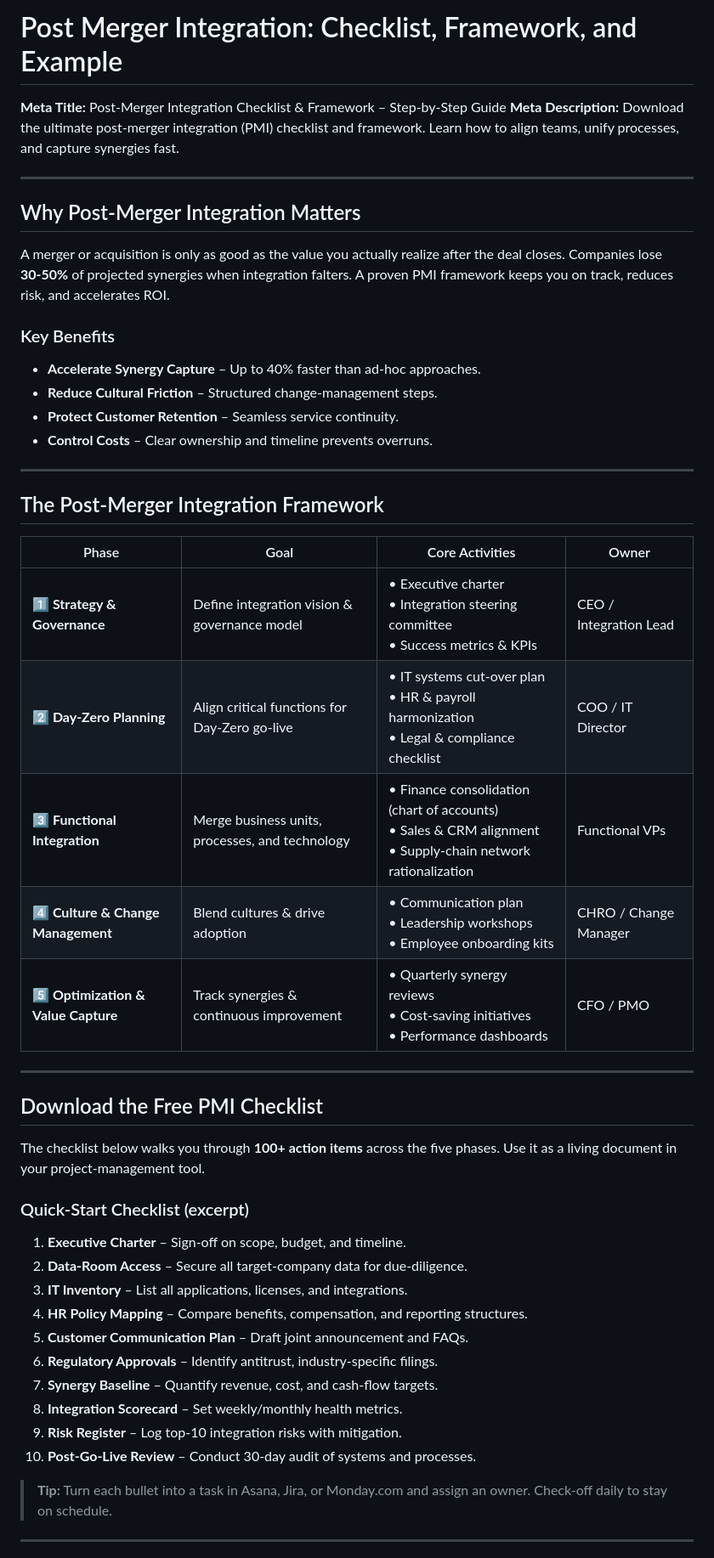
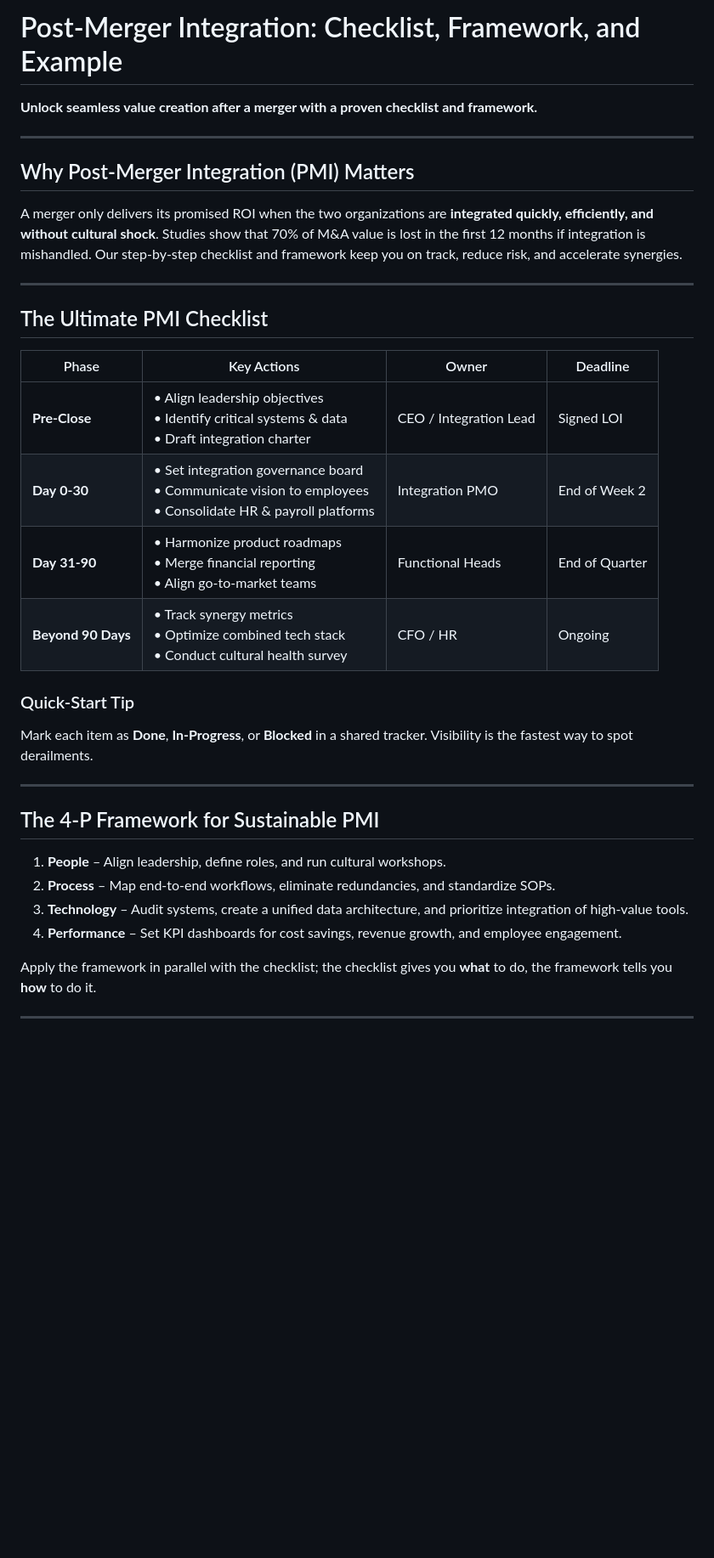
Before and after one commit to imadethiscompany/letsmakeourworld, a Markdown page: blog/post-merger-integration-checklist-framework.md, the part around one of its changes. Shown at 85% size. GitHub-like rendering; blank space fills up the shorter version.

Commit message:
feat(blog): publish Post-Merger Integration: Checklist, Framework, and Example content

```diff
--- a/blog/post-merger-integration-checklist-framework.md
+++ b/blog/post-merger-integration-checklist-framework.md
@@ -1,48 +1,35 @@
-# Post Merger Integration: Checklist, Framework, and Example
+# Post-Merger Integration: Checklist, Framework, and Example
 
-**Meta Title:** Post‑Merger Integration Checklist & Framework – Step‑by‑Step Guide
-**Meta Description:** Download the ultimate post‑merger integration (PMI) checklist and framework. Learn how to align teams, unify processes, and capture synergies fast.
+**Unlock seamless value creation after a merger with a proven checklist and framework.**
 
 ---
 
-## Why Post‑Merger Integration Matters
-A merger or acquisition is only as good as the value you actually realize after the deal closes. Companies lose **30‑50%** of projected synergies when integration falters. A proven PMI framework keeps you on track, reduces risk, and accelerates ROI.
-
-### Key Benefits
-- **Accelerate Synergy Capture** – Up to 40% faster than ad‑hoc approaches.
-- **Reduce Cultural Friction** – Structured change‑management steps.
-- **Protect Customer Retention** – Seamless service continuity.
-- **Control Costs** – Clear ownership and timeline prevents overruns.
+## Why Post‑Merger Integration (PMI) Matters
+A merger only delivers its promised ROI when the two organizations are **integrated quickly, efficiently, and without cultural shock**. Studies show that 70% of M&A value is lost in the first 12 months if integration is mishandled. Our step‑by‑step checklist and framework keep you on track, reduce risk, and accelerate synergies.
 
 ---
 
-## The Post‑Merger Integration Framework
-| Phase | Goal | Core Activities | Owner |
-|-------|------|-----------------|-------|
-| **1️⃣ Strategy & Governance** | Define integration vision & governance model | • Executive charter<br>• Integration steering committee<br>• Success metrics & KPIs | CEO / Integration Lead |
-| **2️⃣ Day‑Zero Planning** | Align critical functions for Day‑Zero go‑live | • IT systems cut‑over plan<br>• HR & payroll harmonization<br>• Legal & compliance checklist | COO / IT Director |
-| **3️⃣ Functional Integration** | Merge business units, processes, and technology | • Finance consolidation (chart of accounts)<br>• Sales & CRM alignment<br>• Supply‑chain network rationalization | Functional VPs |
-| **4️⃣ Culture & Change Management** | Blend cultures & drive adoption | • Communication plan<br>• Leadership workshops<br>• Employee onboarding kits | CHRO / Change Manager |
-| **5️⃣ Optimization & Value Capture** | Track synergies & continuous improvement | • Quarterly synergy reviews<br>• Cost‑saving initiatives<br>• Performance dashboards | CFO / PMO |
+## The Ultimate PMI Checklist
+
+| Phase | Key Actions | Owner | Deadline |
+|-------|-------------|-------|----------|
+| **Pre‑Close** | • Align leadership objectives<br>• Identify critical systems & data<br>• Draft integration charter | CEO / Integration Lead | Signed LOI |
+| **Day 0‑30** | • Set integration governance board<br>• Communicate vision to employees<br>• Consolidate HR & payroll platforms | Integration PMO | End of Week 2 |
+| **Day 31‑90** | • Harmonize product roadmaps<br>• Merge financial reporting<br>• Align go‑to‑market teams | Functional Heads | End of Quarter |
+| **Beyond 90 Days** | • Track synergy metrics<br>• Optimize combined tech stack<br>• Conduct cultural health survey | CFO / HR | Ongoing |
+
+### Quick‑Start Tip
+Mark each item as **Done**, **In‑Progress**, or **Blocked** in a shared tracker. Visibility is the fastest way to spot derailments.
 
 ---
 
-## Download the Free PMI Checklist
-The checklist below walks you through **100+ action items** across the five phases. Use it as a living document in your project‑management tool.
+## The 4‑P Framework for Sustainable PMI
+1. **People** – Align leadership, define roles, and run cultural workshops.
+2. **Process** – Map end‑to‑end workflows, eliminate redundancies, and standardize SOPs.
+3. **Technology** – Audit systems, create a unified data architecture, and prioritize integration of high‑value tools.
+4. **Performance** – Set KPI dashboards for cost savings, revenue growth, and employee engagement.
 
-### Quick‑Start Checklist (excerpt)
-1. **Executive Charter** – Sign‑off on scope, budget, and timeline.
-2. **Data‑Room Access** – Secure all target‑company data for due‑diligence.
-3. **IT Inventory** – List all applications, licenses, and integrations.
-4. **HR Policy Mapping** – Compare benefits, compensation, and reporting structures.
-5. **Customer Communication Plan** – Draft joint announcement and FAQs.
-6. **Regulatory Approvals** – Identify antitrust, industry‑specific filings.
-7. **Synergy Baseline** – Quantify revenue, cost, and cash‑flow targets.
-8. **Integration Scorecard** – Set weekly/monthly health metrics.
-9. **Risk Register** – Log top‑10 integration risks with mitigation.
-10. **Post‑Go‑Live Review** – Conduct 30‑day audit of systems and processes.
-
-> **Tip:** Turn each bullet into a task in Asana, Jira, or Monday.com and assign an owner. Check‑off daily to stay on schedule.
+Apply the framework in parallel with the checklist; the checklist gives you **what** to do, the framework tells you **how** to do it.
 
 ---
 
```
Also changed, not shown: other parts of blog/post-merger-integration-checklist-framework.md (+18 -30 lines).
